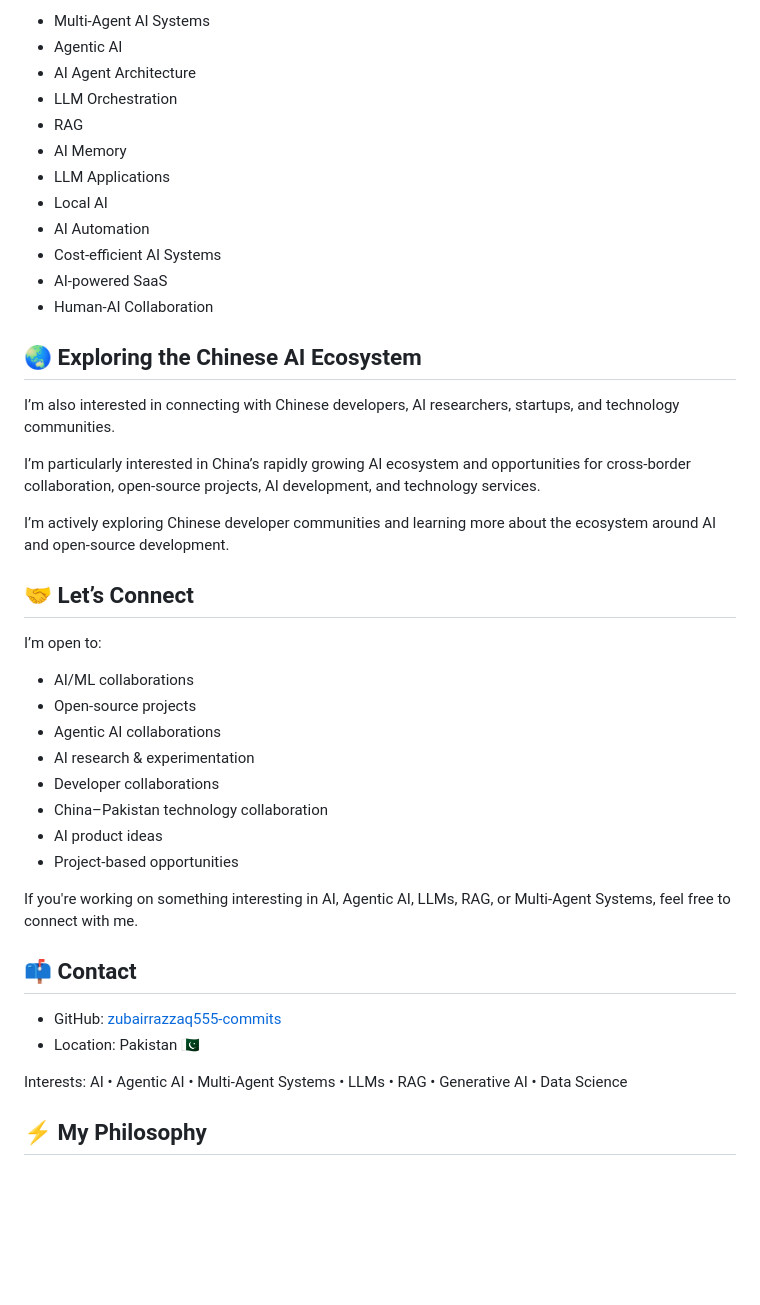
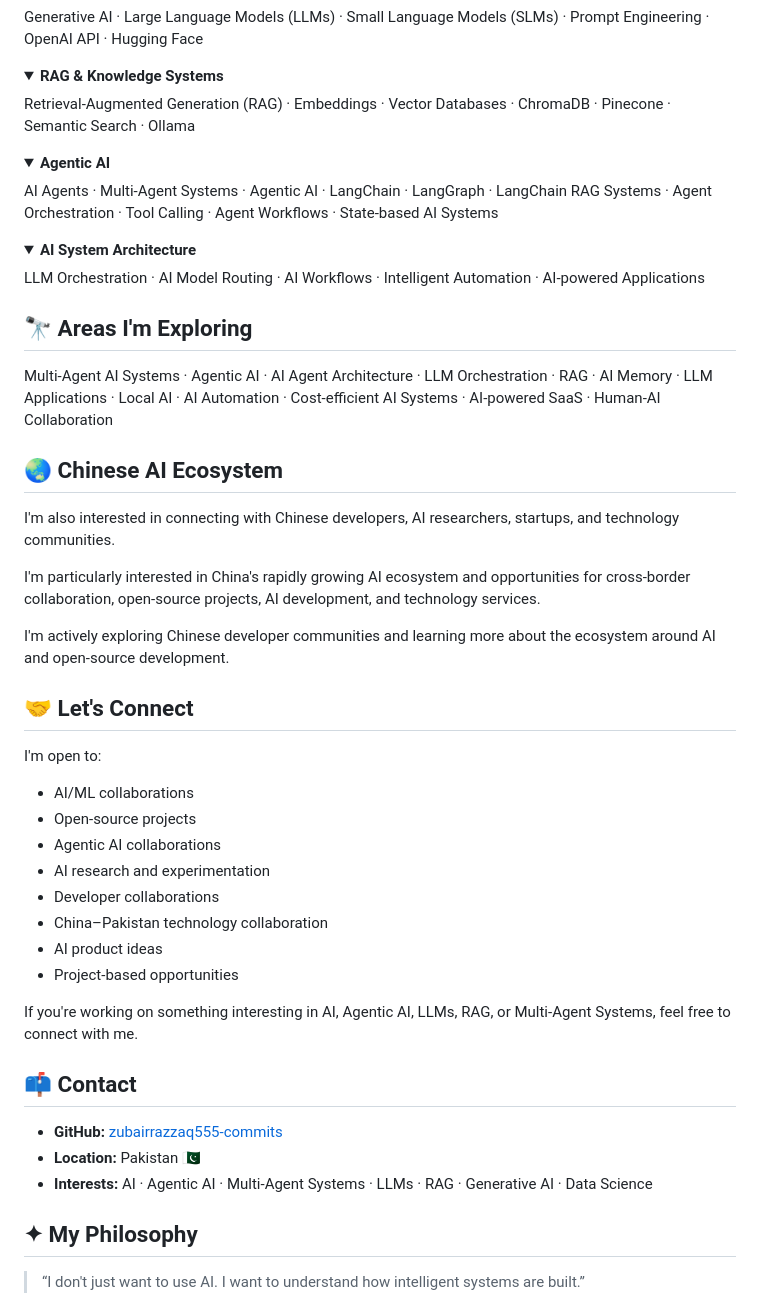
Before and after one commit to zubairrazzaq555-commits/zubairrazzaq555-commits, a Markdown page: README.md, the part around one of its changes. Drawn GitHub-style; folded sections open; blank space fills up the shorter version.

```diff
--- a/README.md
+++ b/README.md
@@ -113,33 +90,49 @@ My goal is not just to use AI tools, but to understand how intelligent AI system
 
-- Multi-Agent AI Systems
-- Agentic AI
-- AI Agent Architecture
-- LLM Orchestration
-- RAG
-- AI Memory
-- LLM Applications
-- Local AI
-- AI Automation
-- Cost-efficient AI Systems
-- AI-powered SaaS
-- Human-AI Collaboration
+Generative AI · Large Language Models (LLMs) · Small Language Models (SLMs) · Prompt Engineering · OpenAI API · Hugging Face
 
-## 🌏 Exploring the Chinese AI Ecosystem
+</details>
 
-I’m also interested in connecting with Chinese developers, AI researchers, startups, and technology communities.
+<details>
+<summary><b>RAG & Knowledge Systems</b></summary>
 
-I’m particularly interested in China’s rapidly growing AI ecosystem and opportunities for cross-border collaboration, open-source projects, AI development, and technology services.
+Retrieval-Augmented Generation (RAG) · Embeddings · Vector Databases · ChromaDB · Pinecone · Semantic Search · Ollama
 
-I’m actively exploring Chinese developer communities and learning more about the ecosystem around AI and open-source development.
+</details>
 
-## 🤝 Let’s Connect
+<details>
+<summary><b>Agentic AI</b></summary>
 
-I’m open to:
+AI Agents · Multi-Agent Systems · Agentic AI · LangChain · LangGraph · LangChain RAG Systems · Agent Orchestration · Tool Calling · Agent Workflows · State-based AI Systems
+
+</details>
+
+<details>
+<summary><b>AI System Architecture</b></summary>
+
+LLM Orchestration · AI Model Routing · AI Workflows · Intelligent Automation · AI-powered Applications
+
+</details>
+
+## 🔭 Areas I'm Exploring
+
+Multi-Agent AI Systems · Agentic AI · AI Agent Architecture · LLM Orchestration · RAG · AI Memory · LLM Applications · Local AI · AI Automation · Cost-efficient AI Systems · AI-powered SaaS · Human-AI Collaboration
+
+## 🌏 Chinese AI Ecosystem
+
+I'm also interested in connecting with Chinese developers, AI researchers, startups, and technology communities.
+
+I'm particularly interested in China's rapidly growing AI ecosystem and opportunities for cross-border collaboration, open-source projects, AI development, and technology services.
+
+I'm actively exploring Chinese developer communities and learning more about the ecosystem around AI and open-source development.
+
+## 🤝 Let's Connect
+
+I'm open to:
 
 - AI/ML collaborations
 - Open-source projects
 - Agentic AI collaborations
-- AI research & experimentation
+- AI research and experimentation
 - Developer collaborations
 - China–Pakistan technology collaboration
 - AI product ideas
@@ -149,11 +142,11 @@ If you're working on something interesting in AI, Agentic AI, LLMs, RAG, or Mult
 
 ## 📫 Contact
 
-- GitHub: [zubairrazzaq555-commits](https://github.com/zubairrazzaq555-commits)
-- Location: Pakistan 🇵🇰
+- **GitHub:** [zubairrazzaq555-commits](https://github.com/zubairrazzaq555-commits)
+- **Location:** Pakistan 🇵🇰
+- **Interests:** AI · Agentic AI · Multi-Agent Systems · LLMs · RAG · Generative AI · Data Science
 
-Interests:
-AI • Agentic AI • Multi-Agent Systems • LLMs • RAG • Generative AI • Data Science
+## ✦ My Philosophy
 
-## ⚡ My Philosophy
+> “I don't just want to use AI. I want to understand how intelligent systems are built.”
 
```
Also changed, not shown: other parts of README.md (+62 -95 lines).
